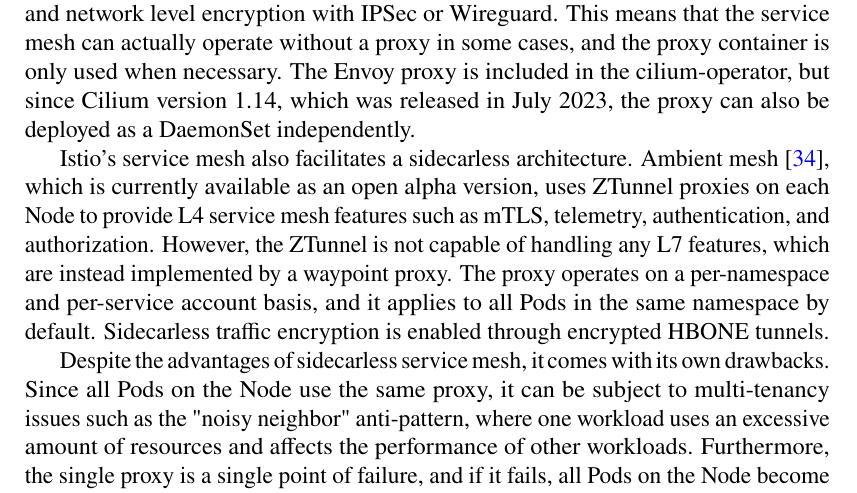
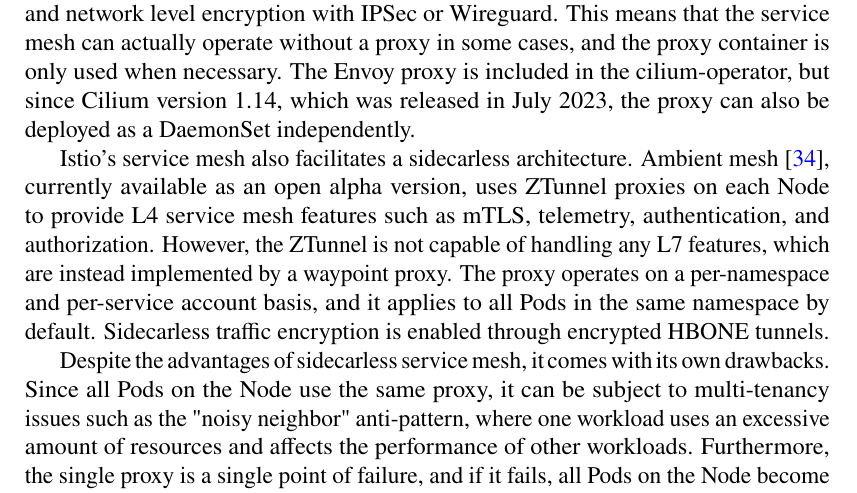
Before and after one commit to Arskah/dippa, a LaTeX thesis (thesis/thesis.tex): part of page 51 of 67, cut so that both start at the same text. The pictures show the PDF file thesis/output/thesis.pdf that the author committed with the source.

Commit message:
Remove small redundancy

```diff
--- a/thesis/thesis.tex
+++ b/thesis/thesis.tex
@@ -1874,7 +1874,7 @@
 The Envoy proxy is included in the cilium-operator, but since Cilium version 1.14, which was released in July 2023, the proxy can also be deployed as a DaemonSet independently.
 
 Istio's service mesh also facilitates a sidecarless architecture.
-Ambient mesh \cite{istio-ambient-mesh}, which is currently available as an open alpha version, uses ZTunnel proxies on each Node to provide L4 service mesh features such as mTLS, telemetry, authentication, and authorization.
+Ambient mesh \cite{istio-ambient-mesh}, currently available as an open alpha version, uses ZTunnel proxies on each Node to provide L4 service mesh features such as mTLS, telemetry, authentication, and authorization.
 However, the ZTunnel is not capable of handling any L7 features, which are instead implemented by a waypoint proxy.
 The proxy operates on a per-namespace and per-service account basis, and it applies to all Pods in the same namespace by default.
 Sidecarless traffic encryption is enabled through encrypted HBONE tunnels.
```
Also changed, not shown: thesis/output/thesis.pdf.
